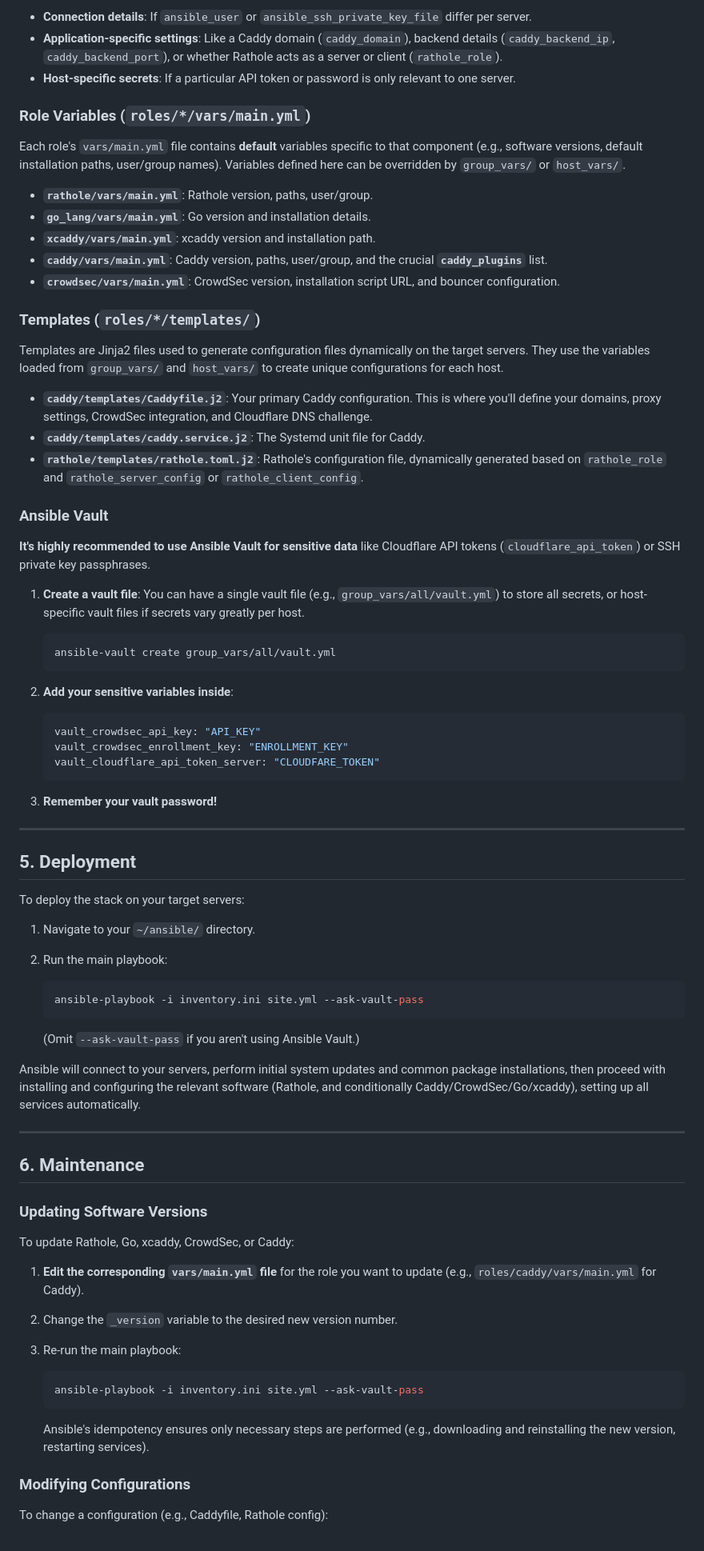
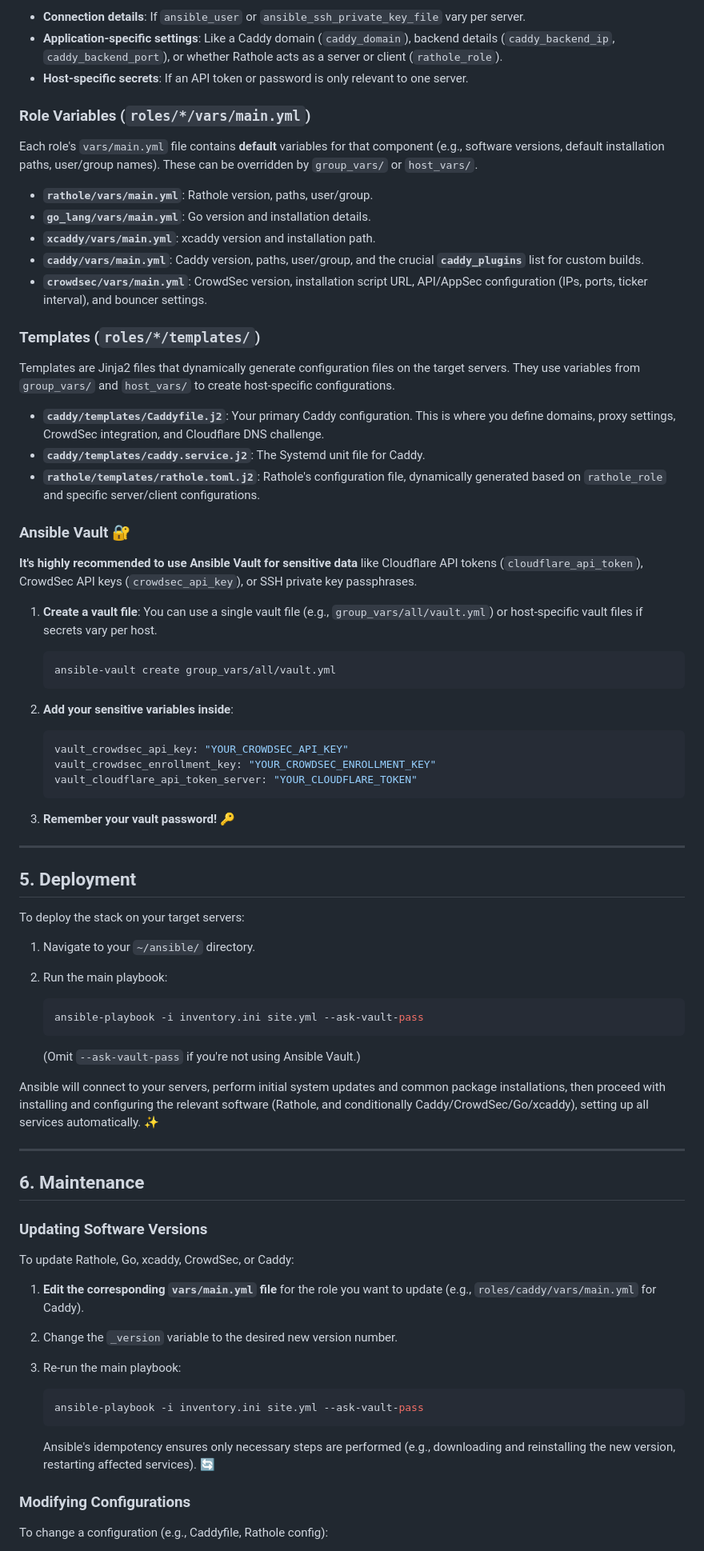
Before and after one commit to chrisvgt/ansible-rathole-webguard, a Markdown page: README.md, the part around one of its changes. Shown at 80% size. GitHub-like rendering.

````diff
--- a/README.md
+++ b/README.md
@@ -122,31 +122,31 @@ This is where you store variables that are **specific to individual hosts**. Eac
 
-* **Connection details**: If `ansible_user` or `ansible_ssh_private_key_file` differ per server.
+* **Connection details**: If `ansible_user` or `ansible_ssh_private_key_file` vary per server.
 * **Application-specific settings**: Like a Caddy domain (`caddy_domain`), backend details (`caddy_backend_ip`, `caddy_backend_port`), or whether Rathole acts as a server or client (`rathole_role`).
-* **Host-specific secrets**: If a particular API token or password is only relevant to one server.
+* **Host-specific secrets**: If an API token or password is only relevant to one server.
 
 ### Role Variables (`roles/*/vars/main.yml`)
 
-Each role's `vars/main.yml` file contains **default** variables specific to that component (e.g., software versions, default installation paths, user/group names). Variables defined here can be overridden by `group_vars/` or `host_vars/`.
+Each role's `vars/main.yml` file contains **default** variables for that component (e.g., software versions, default installation paths, user/group names). These can be overridden by `group_vars/` or `host_vars/`.
 
 * **`rathole/vars/main.yml`**: Rathole version, paths, user/group.
 * **`go_lang/vars/main.yml`**: Go version and installation details.
 * **`xcaddy/vars/main.yml`**: xcaddy version and installation path.
-* **`caddy/vars/main.yml`**: Caddy version, paths, user/group, and the crucial **`caddy_plugins`** list.
-* **`crowdsec/vars/main.yml`**: CrowdSec version, installation script URL, and bouncer configuration.
+* **`caddy/vars/main.yml`**: Caddy version, paths, user/group, and the crucial **`caddy_plugins`** list for custom builds.
+* **`crowdsec/vars/main.yml`**: CrowdSec version, installation script URL, API/AppSec configuration (IPs, ports, ticker interval), and bouncer settings.
 
 ### Templates (`roles/*/templates/`)
 
-Templates are Jinja2 files used to generate configuration files dynamically on the target servers. They use the variables loaded from `group_vars/` and `host_vars/` to create unique configurations for each host.
+Templates are Jinja2 files that dynamically generate configuration files on the target servers. They use variables from `group_vars/` and `host_vars/` to create host-specific configurations.
 
-* **`caddy/templates/Caddyfile.j2`**: Your primary Caddy configuration. This is where you'll define your domains, proxy settings, CrowdSec integration, and Cloudflare DNS challenge.
+* **`caddy/templates/Caddyfile.j2`**: Your primary Caddy configuration. This is where you define domains, proxy settings, CrowdSec integration, and Cloudflare DNS challenge.
 * **`caddy/templates/caddy.service.j2`**: The Systemd unit file for Caddy.
-* **`rathole/templates/rathole.toml.j2`**: Rathole's configuration file, dynamically generated based on `rathole_role` and `rathole_server_config` or `rathole_client_config`.
+* **`rathole/templates/rathole.toml.j2`**: Rathole's configuration file, dynamically generated based on `rathole_role` and specific server/client configurations.
 
-### Ansible Vault
+### Ansible Vault 🔐
 
-**It's highly recommended to use Ansible Vault for sensitive data** like Cloudflare API tokens (`cloudflare_api_token`) or SSH private key passphrases.
+**It's highly recommended to use Ansible Vault for sensitive data** like Cloudflare API tokens (`cloudflare_api_token`), CrowdSec API keys (`crowdsec_api_key`), or SSH private key passphrases.
 
-1. **Create a vault file**: You can have a single vault file (e.g., `group_vars/all/vault.yml`) to store all secrets, or host-specific vault files if secrets vary greatly per host.
+1. **Create a vault file**: You can use a single vault file (e.g., `group_vars/all/vault.yml`) or host-specific vault files if secrets vary per host.
 
     ```bash
     ansible-vault create group_vars/all/vault.yml
@@ -155,12 +155,12 @@ Templates are Jinja2 files used to generate configuration files dynamically on t
 2. **Add your sensitive variables inside**:
 
     ```yaml
-    vault_crowdsec_api_key: "API_KEY"
-    vault_crowdsec_enrollment_key: "ENROLLMENT_KEY"
-    vault_cloudflare_api_token_server: "CLOUDFARE_TOKEN"
+    vault_crowdsec_api_key: "YOUR_CROWDSEC_API_KEY"
+    vault_crowdsec_enrollment_key: "YOUR_CROWDSEC_ENROLLMENT_KEY"
+    vault_cloudflare_api_token_server: "YOUR_CLOUDFLARE_TOKEN"
     ```
 
-3. **Remember your vault password\!**
+3. **Remember your vault password\!** 🔑
 
 -----
 
@@ -169,15 +169,16 @@ Templates are Jinja2 files used to generate configuration files dynamically on t
 To deploy the stack on your target servers:
 
 1. Navigate to your `~/ansible/` directory.
+
 2. Run the main playbook:
 
     ```bash
     ansible-playbook -i inventory.ini site.yml --ask-vault-pass
     ```
 
-    (Omit `--ask-vault-pass` if you aren't using Ansible Vault.)
+    (Omit `--ask-vault-pass` if you're not using Ansible Vault.)
 
-Ansible will connect to your servers, perform initial system updates and common package installations, then proceed with installing and configuring the relevant software (Rathole, and conditionally Caddy/CrowdSec/Go/xcaddy), setting up all services automatically.
+Ansible will connect to your servers, perform initial system updates and common package installations, then proceed with installing and configuring the relevant software (Rathole, and conditionally Caddy/CrowdSec/Go/xcaddy), setting up all services automatically. ✨
 
 -----
 
@@ -188,14 +189,16 @@ Ansible will connect to your servers, perform initial system updates and common
 To update Rathole, Go, xcaddy, CrowdSec, or Caddy:
 
 1. **Edit the corresponding `vars/main.yml` file** for the role you want to update (e.g., `roles/caddy/vars/main.yml` for Caddy).
+
 2. Change the `_version` variable to the desired new version number.
+
 3. Re-run the main playbook:
 
     ```bash
     ansible-playbook -i inventory.ini site.yml --ask-vault-pass
     ```
 
-    Ansible's idempotency ensures only necessary steps are performed (e.g., downloading and reinstalling the new version, restarting services).
+    Ansible's idempotency ensures only necessary steps are performed (e.g., downloading and reinstalling the new version, restarting affected services). 🔄
 
 ### Modifying Configurations
 
````
Also changed, not shown: other parts of README.md (+45 -43 lines).
